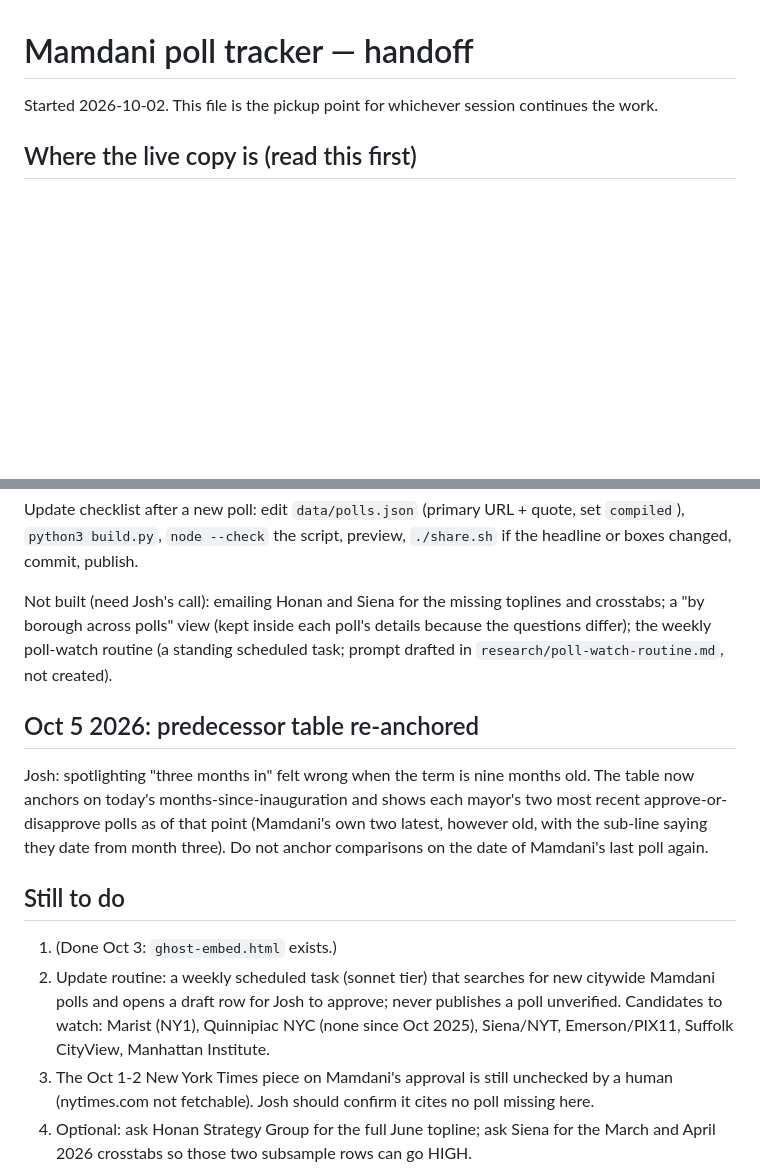
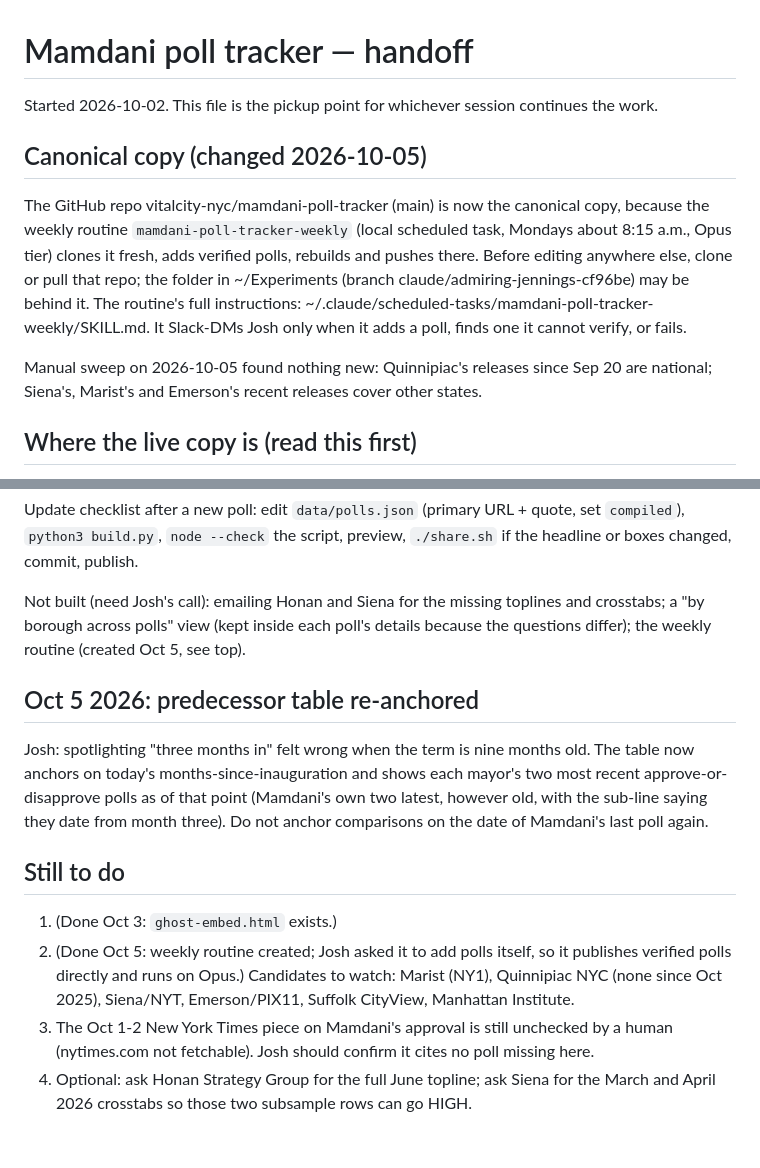
Before and after one commit to Vital-City-NYC/mamdani-poll-tracker, a Markdown page: HANDOFF.md, 2 parts joined by grey strips. GitHub-like rendering; blank space fills up the shorter version.

Commit message:
Handoff: weekly routine set up; this repo is now canonical
Co-Authored-By: Claude Opus 5.5 <noreply@anthropic.com>

```diff
--- a/HANDOFF.md
+++ b/HANDOFF.md
@@ -1,6 +1,11 @@
 # Mamdani poll tracker — handoff
 
 Started 2026-10-02. This file is the pickup point for whichever session continues the work.
+
+## Canonical copy (changed 2026-10-05)
+The GitHub repo vitalcity-nyc/mamdani-poll-tracker (main) is now the canonical copy, because the weekly routine `mamdani-poll-tracker-weekly` (local scheduled task, Mondays about 8:15 a.m., Opus tier) clones it fresh, adds verified polls, rebuilds and pushes there. Before editing anywhere else, clone or pull that repo; the folder in ~/Experiments (branch claude/admiring-jennings-cf96be) may be behind it. The routine's full instructions: ~/.claude/scheduled-tasks/mamdani-poll-tracker-weekly/SKILL.md. It Slack-DMs Josh only when it adds a poll, finds one it cannot verify, or fails.
+
+Manual sweep on 2026-10-05 found nothing new: Quinnipiac's releases since Sep 20 are national; Siena's, Marist's and Emerson's recent releases cover other states.
 
 ## Where the live copy is (read this first)
 On 2026-10-02 Josh split this project out of the chat that launched it (that chat also launched the "Who pays for NYC" explainer and keeps that one). The tracker now lives in the session that opens the worktree branch `claude/admiring-jennings-cf96be` (the Code-tab session named "admiring-jennings"). Its copy of this folder is canonical.
@@ -44,14 +49,14 @@ Later the same day (Josh said "continue"): added `METHODOLOGY.md` (linked from t
 
 Update checklist after a new poll: edit `data/polls.json` (primary URL + quote, set `compiled`), `python3 build.py`, `node --check` the script, preview, `./share.sh` if the headline or boxes changed, commit, publish.
 
-Not built (need Josh's call): emailing Honan and Siena for the missing toplines and crosstabs; a "by borough across polls" view (kept inside each poll's details because the questions differ); the weekly poll-watch routine (a standing scheduled task; prompt drafted in `research/poll-watch-routine.md`, not created).
+Not built (need Josh's call): emailing Honan and Siena for the missing toplines and crosstabs; a "by borough across polls" view (kept inside each poll's details because the questions differ); the weekly routine (created Oct 5, see top).
 
 ## Oct 5 2026: predecessor table re-anchored
 Josh: spotlighting "three months in" felt wrong when the term is nine months old. The table now anchors on today's months-since-inauguration and shows each mayor's two most recent approve-or-disapprove polls as of that point (Mamdani's own two latest, however old, with the sub-line saying they date from month three). Do not anchor comparisons on the date of Mamdani's last poll again.
 
 ## Still to do
 1. (Done Oct 3: `ghost-embed.html` exists.)
-2. Update routine: a weekly scheduled task (sonnet tier) that searches for new citywide Mamdani polls and opens a draft row for Josh to approve; never publishes a poll unverified. Candidates to watch: Marist (NY1), Quinnipiac NYC (none since Oct 2025), Siena/NYT, Emerson/PIX11, Suffolk CityView, Manhattan Institute.
+2. (Done Oct 5: weekly routine created; Josh asked it to add polls itself, so it publishes verified polls directly and runs on Opus.) Candidates to watch: Marist (NY1), Quinnipiac NYC (none since Oct 2025), Siena/NYT, Emerson/PIX11, Suffolk CityView, Manhattan Institute.
 3. The Oct 1-2 New York Times piece on Mamdani's approval is still unchecked by a human (nytimes.com not fetchable). Josh should confirm it cites no poll missing here.
 4. Optional: ask Honan Strategy Group for the full June topline; ask Siena for the March and April 2026 crosstabs so those two subsample rows can go HIGH.
 
```
Also changed, not shown: research/poll-watch-routine.md (deleted, +0 -19 lines).
